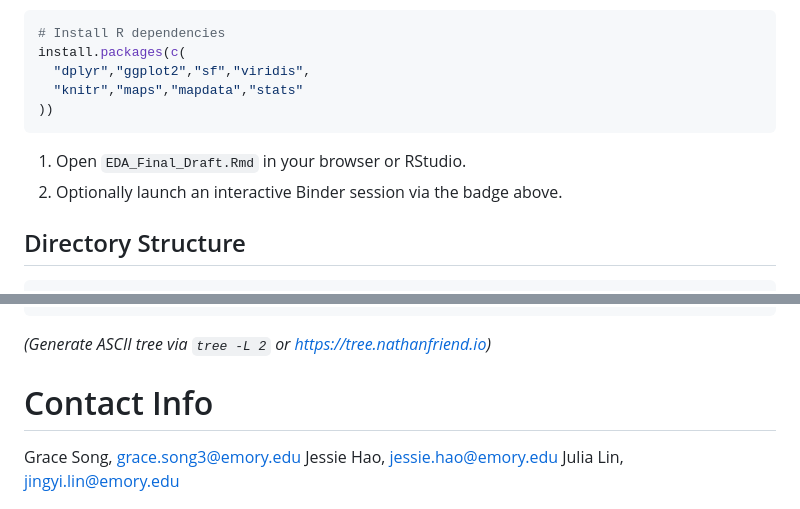
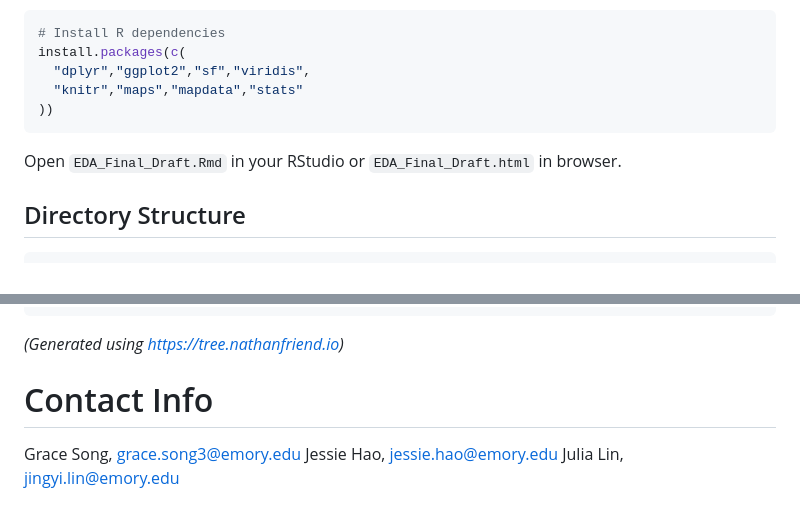
Before and after one commit to jingyi-lin2003/qtm302w-EDA, a Markdown page: README.md, 2 parts joined by grey strips. GitHub-like rendering.

````diff
--- a/README.md
+++ b/README.md
@@ -61,8 +61,7 @@ install.packages(c(
   "knitr","maps","mapdata","stats"
 ))
 ```
-1. Open `EDA_Final_Draft.Rmd` in your browser or RStudio.
-2. Optionally launch an interactive Binder session via the badge above.
+Open `EDA_Final_Draft.Rmd` in your RStudio or `EDA_Final_Draft.html` in browser.
 
 ## Directory Structure
 ```text
@@ -86,7 +85,7 @@ install.packages(c(
     ├── README.md
     └── renv.lock
 ```
-*(Generate ASCII tree via `tree -L 2` or https://tree.nathanfriend.io)*
+*(Generated using https://tree.nathanfriend.io)*
 
 # Contact Info
 Grace Song, grace.song3@emory.edu
````
